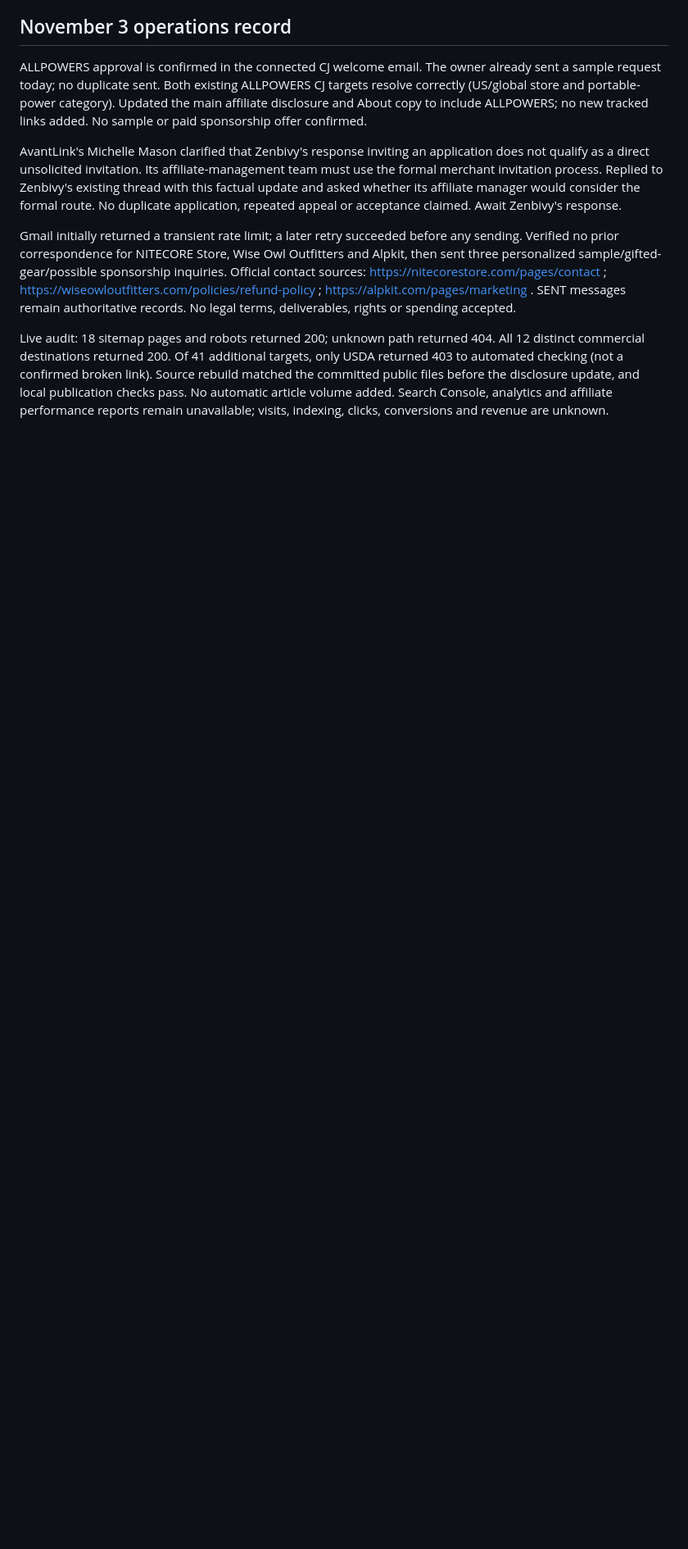
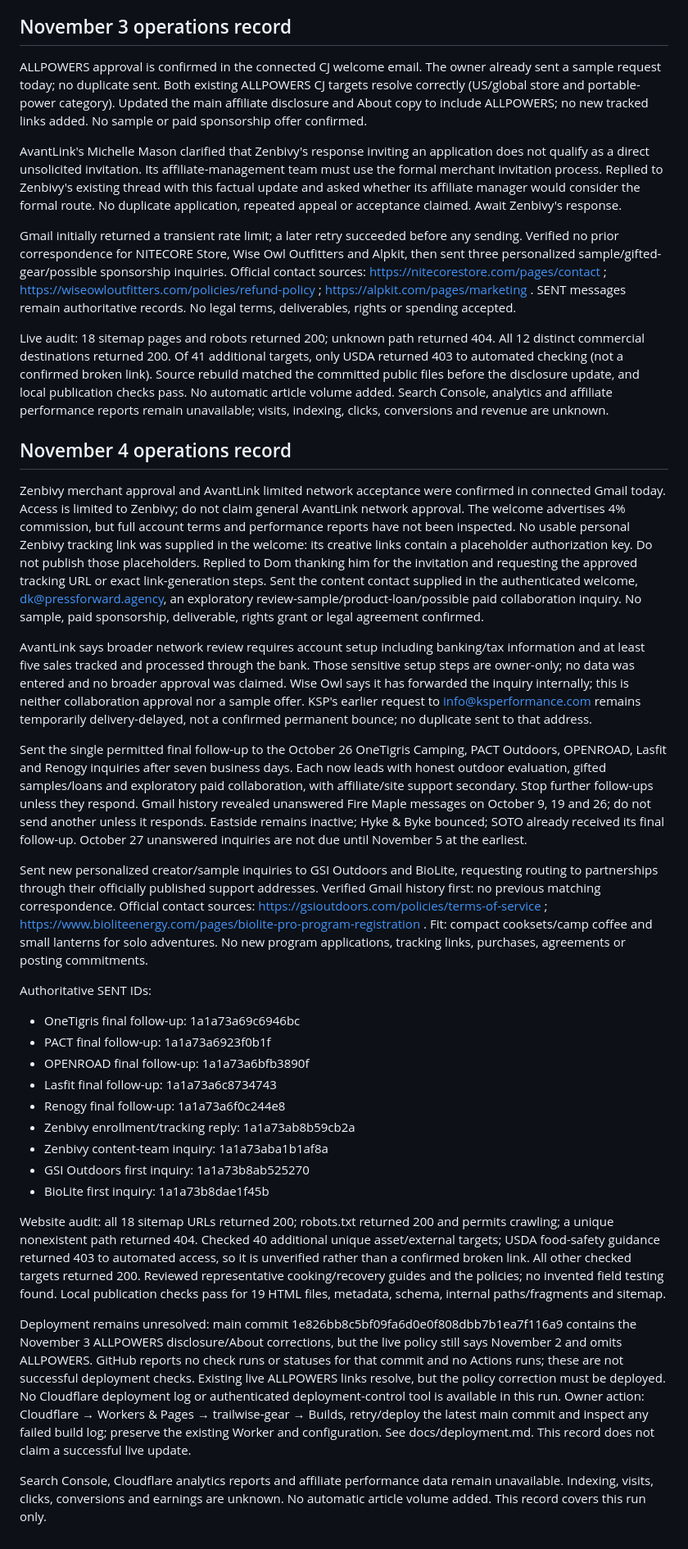
Before and after one commit to JaydenRuiz669/trailwise-gear, a Markdown page: docs/affiliate-operations.md, the part around the change. Shown at 82% size. Drawn GitHub-style; blank space fills up the shorter version.

Commit message:
Record Zenbivy approval, outreach follow-ups and pending live deployment

```diff
--- a/docs/affiliate-operations.md
+++ b/docs/affiliate-operations.md
@@ -99,3 +99,31 @@ AvantLink's Michelle Mason clarified that Zenbivy's response inviting an applica
 Gmail initially returned a transient rate limit; a later retry succeeded before any sending. Verified no prior correspondence for NITECORE Store, Wise Owl Outfitters and Alpkit, then sent three personalized sample/gifted-gear/possible sponsorship inquiries. Official contact sources: https://nitecorestore.com/pages/contact ; https://wiseowloutfitters.com/policies/refund-policy ; https://alpkit.com/pages/marketing . SENT messages remain authoritative records. No legal terms, deliverables, rights or spending accepted.
 
 Live audit: 18 sitemap pages and robots returned 200; unknown path returned 404. All 12 distinct commercial destinations returned 200. Of 41 additional targets, only USDA returned 403 to automated checking (not a confirmed broken link). Source rebuild matched the committed public files before the disclosure update, and local publication checks pass. No automatic article volume added. Search Console, analytics and affiliate performance reports remain unavailable; visits, indexing, clicks, conversions and revenue are unknown.
+
+
+## November 4 operations record
+
+Zenbivy merchant approval and AvantLink limited network acceptance were confirmed in connected Gmail today. Access is limited to Zenbivy; do not claim general AvantLink network approval. The welcome advertises 4% commission, but full account terms and performance reports have not been inspected. No usable personal Zenbivy tracking link was supplied in the welcome: its creative links contain a placeholder authorization key. Do not publish those placeholders. Replied to Dom thanking him for the invitation and requesting the approved tracking URL or exact link-generation steps. Sent the content contact supplied in the authenticated welcome, dk@pressforward.agency, an exploratory review-sample/product-loan/possible paid collaboration inquiry. No sample, paid sponsorship, deliverable, rights grant or legal agreement confirmed.
+
+AvantLink says broader network review requires account setup including banking/tax information and at least five sales tracked and processed through the bank. Those sensitive setup steps are owner-only; no data was entered and no broader approval was claimed. Wise Owl says it has forwarded the inquiry internally; this is neither collaboration approval nor a sample offer. KSP's earlier request to info@ksperformance.com remains temporarily delivery-delayed, not a confirmed permanent bounce; no duplicate sent to that address.
+
+Sent the single permitted final follow-up to the October 26 OneTigris Camping, PACT Outdoors, OPENROAD, Lasfit and Renogy inquiries after seven business days. Each now leads with honest outdoor evaluation, gifted samples/loans and exploratory paid collaboration, with affiliate/site support secondary. Stop further follow-ups unless they respond. Gmail history revealed unanswered Fire Maple messages on October 9, 19 and 26; do not send another unless it responds. Eastside remains inactive; Hyke & Byke bounced; SOTO already received its final follow-up. October 27 unanswered inquiries are not due until November 5 at the earliest.
+
+Sent new personalized creator/sample inquiries to GSI Outdoors and BioLite, requesting routing to partnerships through their officially published support addresses. Verified Gmail history first: no previous matching correspondence. Official contact sources: https://gsioutdoors.com/policies/terms-of-service ; https://www.bioliteenergy.com/pages/biolite-pro-program-registration . Fit: compact cooksets/camp coffee and small lanterns for solo adventures. No new program applications, tracking links, purchases, agreements or posting commitments.
+
+Authoritative SENT IDs:
+- OneTigris final follow-up: 1a1a73a69c6946bc
+- PACT final follow-up: 1a1a73a6923f0b1f
+- OPENROAD final follow-up: 1a1a73a6bfb3890f
+- Lasfit final follow-up: 1a1a73a6c8734743
+- Renogy final follow-up: 1a1a73a6f0c244e8
+- Zenbivy enrollment/tracking reply: 1a1a73ab8b59cb2a
+- Zenbivy content-team inquiry: 1a1a73aba1b1af8a
+- GSI Outdoors first inquiry: 1a1a73b8ab525270
+- BioLite first inquiry: 1a1a73b8dae1f45b
+
+Website audit: all 18 sitemap URLs returned 200; robots.txt returned 200 and permits crawling; a unique nonexistent path returned 404. Checked 40 additional unique asset/external targets; USDA food-safety guidance returned 403 to automated access, so it is unverified rather than a confirmed broken link. All other checked targets returned 200. Reviewed representative cooking/recovery guides and the policies; no invented field testing found. Local publication checks pass for 19 HTML files, metadata, schema, internal paths/fragments and sitemap.
+
+Deployment remains unresolved: main commit 1e826bb8c5bf09fa6d0e0f808dbb7b1ea7f116a9 contains the November 3 ALLPOWERS disclosure/About corrections, but the live policy still says November 2 and omits ALLPOWERS. GitHub reports no check runs or statuses for that commit and no Actions runs; these are not successful deployment checks. Existing live ALLPOWERS links resolve, but the policy correction must be deployed. No Cloudflare deployment log or authenticated deployment-control tool is available in this run. Owner action: Cloudflare → Workers & Pages → trailwise-gear → Builds, retry/deploy the latest main commit and inspect any failed build log; preserve the existing Worker and configuration. See docs/deployment.md. This record does not claim a successful live update.
+
+Search Console, Cloudflare analytics reports and affiliate performance data remain unavailable. Indexing, visits, clicks, conversions and earnings are unknown. No automatic article volume added. This record covers this run only.
```
